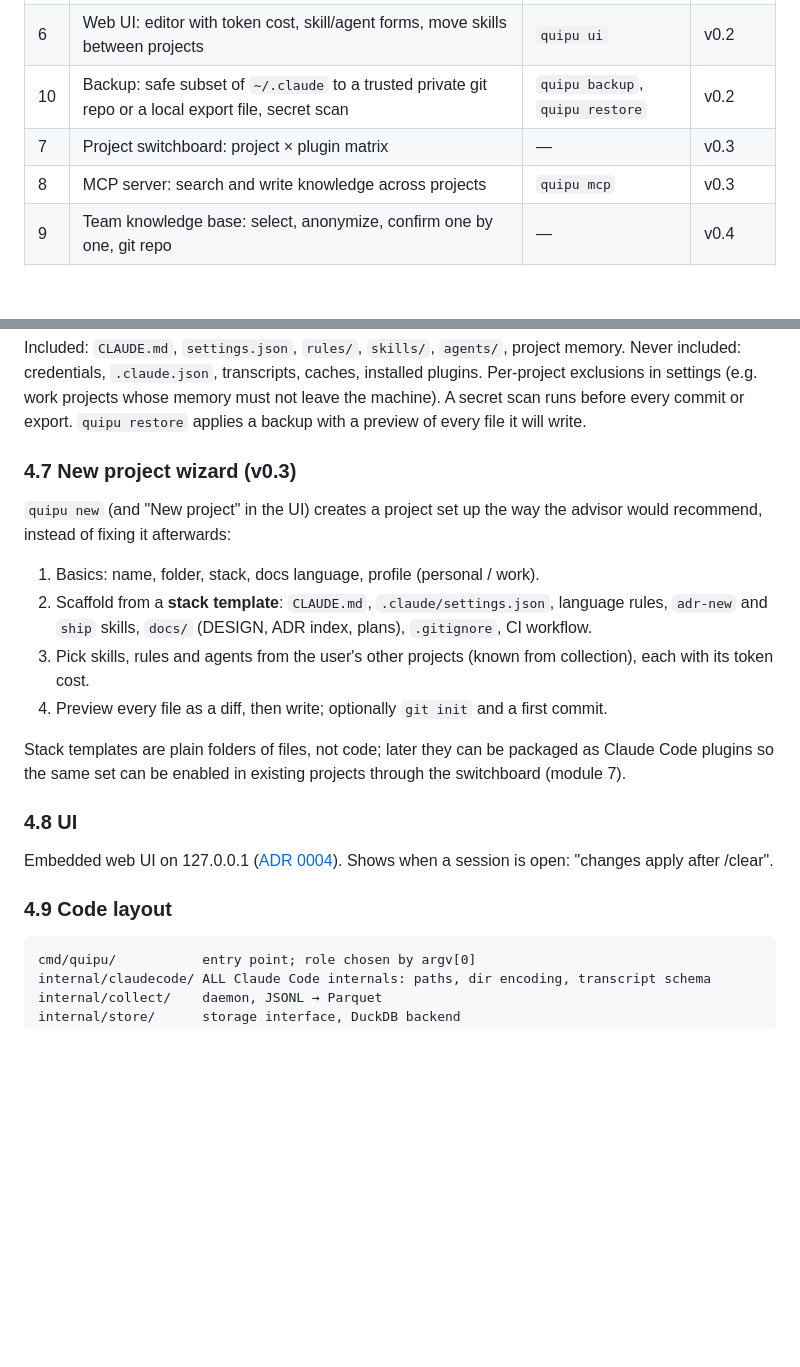
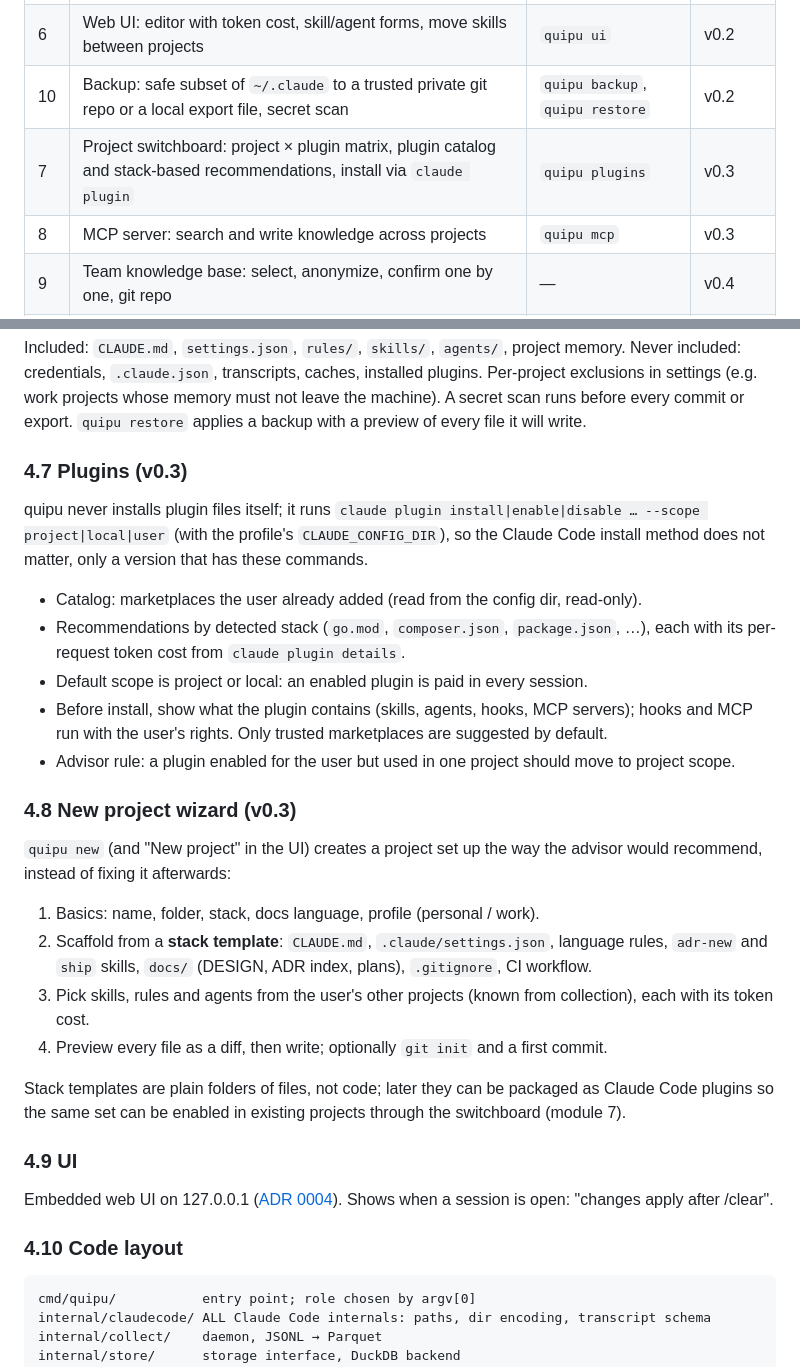
Before and after one commit to axvilab/quipu, a Markdown page: docs/DESIGN.md, 2 parts joined by grey strips. GitHub-like rendering; blank space fills up the shorter version.

Commit message:
docs: plan plugin catalog and recommendations
Plugins are installed through claude plugin with the profile's config dir, so the Claude Code install method does not matter. Recommendations come from the project stack and show per-request token cost.

````diff
--- a/docs/DESIGN.md
+++ b/docs/DESIGN.md
@@ -42,7 +42,7 @@ Non-goals:
 | 5 | Advisor: rule-based checks, each finding a diff; later LLM grouping via `claude -p` under the same profile | `quipu advise` | v0.2 |
 | 6 | Web UI: editor with token cost, skill/agent forms, move skills between projects | `quipu ui` | v0.2 |
 | 10 | Backup: safe subset of `~/.claude` to a trusted private git repo or a local export file, secret scan | `quipu backup`, `quipu restore` | v0.2 |
-| 7 | Project switchboard: project × plugin matrix | — | v0.3 |
+| 7 | Project switchboard: project × plugin matrix, plugin catalog and stack-based recommendations, install via `claude plugin` | `quipu plugins` | v0.3 |
 | 8 | MCP server: search and write knowledge across projects | `quipu mcp` | v0.3 |
 | 9 | Team knowledge base: select, anonymize, confirm one by one, git repo | — | v0.4 |
 | 11 | New project wizard: scaffold from a stack template, copy skills/rules/agents from other projects | `quipu new` | v0.3 |
@@ -116,7 +116,21 @@ Per-project exclusions in settings (e.g. work projects whose memory must not lea
 A secret scan runs before every commit or export. `quipu restore` applies a backup with a
 preview of every file it will write.
 
-### 4.7 New project wizard (v0.3)
+### 4.7 Plugins (v0.3)
+
+quipu never installs plugin files itself; it runs `claude plugin install|enable|disable … --scope
+project|local|user` (with the profile's `CLAUDE_CONFIG_DIR`), so the Claude Code install method
+does not matter, only a version that has these commands.
+
+- Catalog: marketplaces the user already added (read from the config dir, read-only).
+- Recommendations by detected stack (`go.mod`, `composer.json`, `package.json`, …), each with
+  its per-request token cost from `claude plugin details`.
+- Default scope is project or local: an enabled plugin is paid in every session.
+- Before install, show what the plugin contains (skills, agents, hooks, MCP servers); hooks and
+  MCP run with the user's rights. Only trusted marketplaces are suggested by default.
+- Advisor rule: a plugin enabled for the user but used in one project should move to project scope.
+
+### 4.8 New project wizard (v0.3)
 
 `quipu new` (and "New project" in the UI) creates a project set up the way the advisor would
 recommend, instead of fixing it afterwards:
@@ -131,12 +145,12 @@ recommend, instead of fixing it afterwards:
 Stack templates are plain folders of files, not code; later they can be packaged as Claude Code
 plugins so the same set can be enabled in existing projects through the switchboard (module 7).
 
-### 4.8 UI
+### 4.9 UI
 
 Embedded web UI on 127.0.0.1 ([ADR 0004](adr/0004-embedded-web-ui.md)). Shows when a session is
 open: "changes apply after /clear".
 
-### 4.9 Code layout
+### 4.10 Code layout
 
 ```
 cmd/quipu/           entry point; role chosen by argv[0]
````
